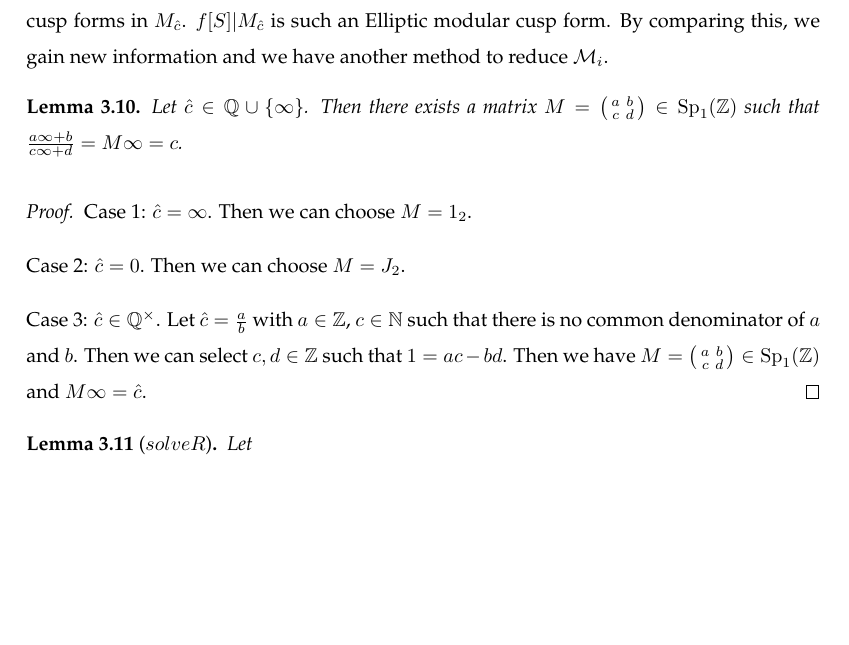
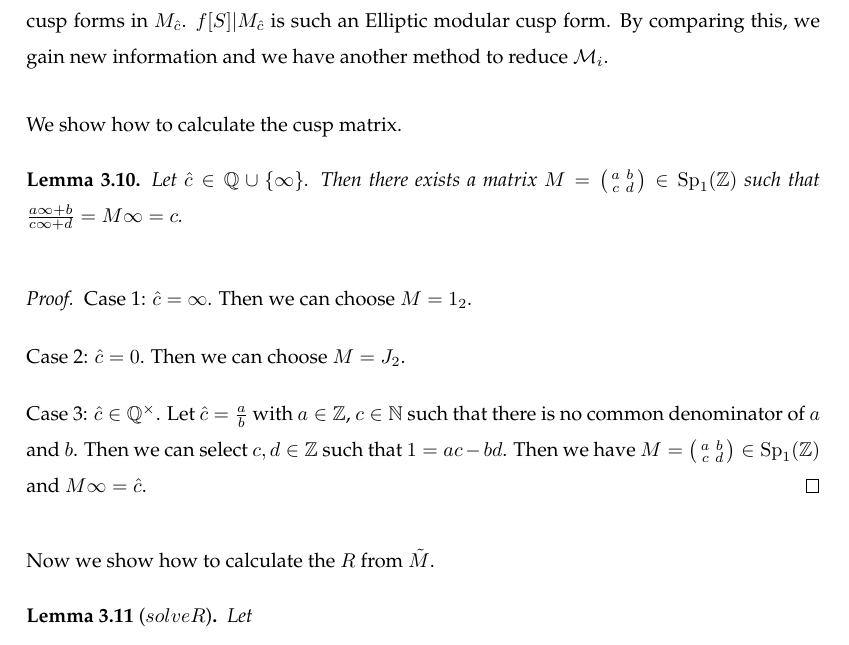
Before and after one commit to albertz/diplom-thesis-math, a LaTeX document (index.tex, which reads theory.tex): part of page 21 of 45, cut so that both start at the same text, the shorter picture padded with empty space. Compiled offline with pdfLaTeX.

Commit message:
bit more

```diff
--- a/theory.tex
+++ b/theory.tex
@@ -350,6 +350,7 @@ Thus, a cusp $\hat{c}$ and $S \in \PM_2(\curlO)$ give us a linear map $f \mapsto
 Via other methods, we can more directly calculate the vectorspace of all Elliptic modular cusp forms in $M_{\hat{c}}$. $f[S] | M_{\hat{c}}$ is such an Elliptic modular cusp form. By comparing this, we gain new information and we have another method to reduce $\mathcal{M}_i$.
 \end{prelim}
 
+We show how to calculate the cusp matrix.
 \begin{lemma}
 \label{lemma:cuspmatrixMc}
 Let $\hat{c} \in \Q \cup \Set{\infty}$. Then there exists a matrix $M = \SmallMatrix{a}{b}{c}{d} \in \Sp_1(\Z)$ such that $\frac{a \infty + b}{c \infty + d} = M \infty = c$.
@@ -362,6 +363,7 @@ Case 3: $\hat{c} \in \Q^\times$. Let $\hat{c} = \frac{a}{b}$ with $a \in \Z$, $c
 \end{proof}
 \end{lemma}
 
+Now we show how to calculate the $R$ from $\tilde{M}$.
 \begin{lemma}[$solveR$]
 \label{lemma:solveR}
 \label{solveR}
```
